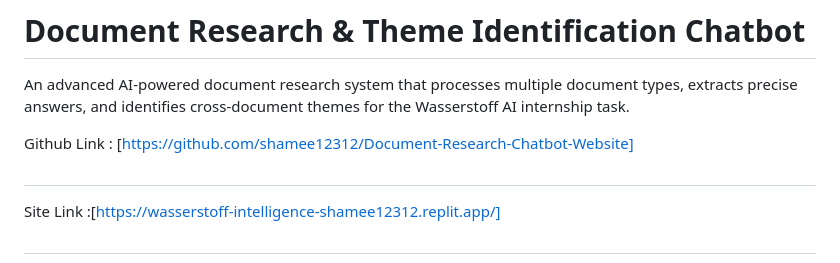
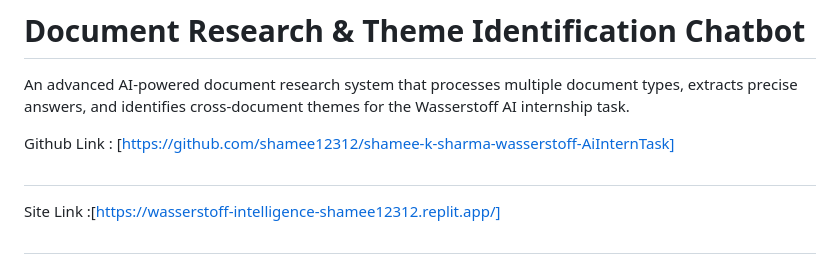
Before and after one commit to shamee12312/Document-Research-Chatbot-Website, a Markdown page: README.md, the part around the change. Rendered like a GitHub page.

```diff
--- a/README.md
+++ b/README.md
@@ -1,7 +1,7 @@
 # Document Research & Theme Identification Chatbot
 An advanced AI-powered document research system that processes multiple document types, extracts precise answers, and identifies cross-document themes for the Wasserstoff AI internship task.
 
-Github Link : [https://github.com/shamee12312/Document-Research-Chatbot-Website]
+Github Link : [https://github.com/shamee12312/shamee-k-sharma-wasserstoff-AiInternTask]
 ##
 Site Link :[https://wasserstoff-intelligence-shamee12312.replit.app/]
 ##
```
